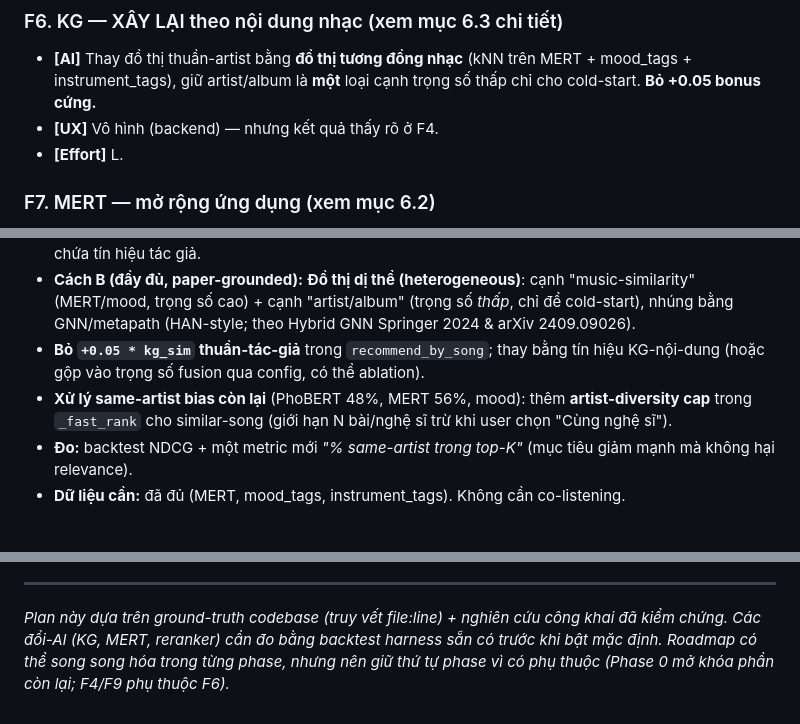
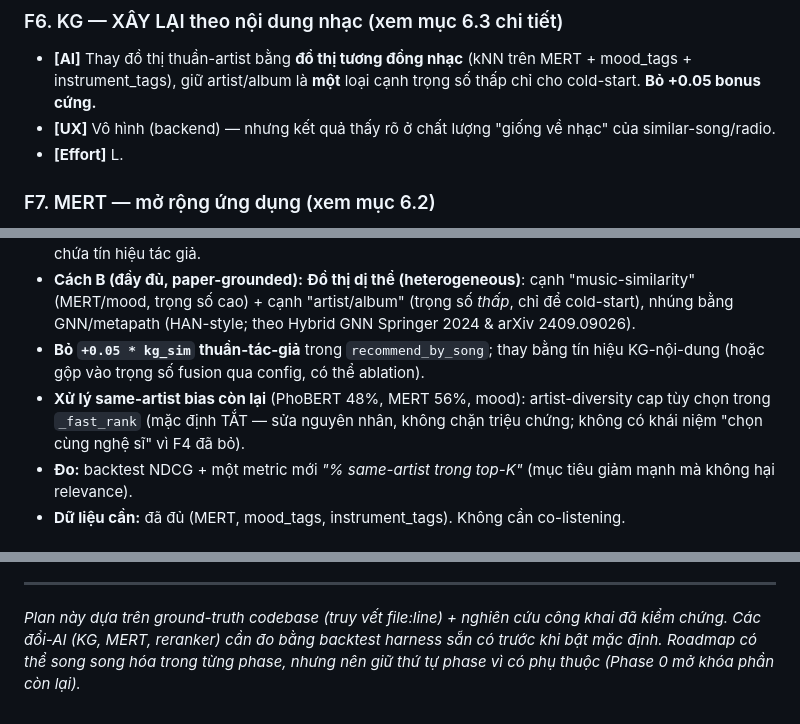
Before and after one commit to giaduocquach/Brightify, a Markdown page: docs/MASTER_UPGRADE_PLAN_V10.md, 3 parts joined by grey strips. GitHub-like rendering.

```diff
--- a/docs/MASTER_UPGRADE_PLAN_V10.md
+++ b/docs/MASTER_UPGRADE_PLAN_V10.md
@@ -167,7 +165,7 @@
 
 ### F6. KG — XÂY LẠI theo nội dung nhạc (xem mục 6.3 chi tiết)
 - **[AI]** Thay đồ thị thuần-artist bằng **đồ thị tương đồng nhạc** (kNN trên MERT + mood_tags + instrument_tags), giữ artist/album là **một** loại cạnh trọng số thấp chỉ cho cold-start. **Bỏ +0.05 bonus cứng.**
-- **[UX]** Vô hình (backend) — nhưng kết quả thấy rõ ở F4.
+- **[UX]** Vô hình (backend) — nhưng kết quả thấy rõ ở chất lượng "giống về nhạc" của similar-song/radio.
 - **[Effort]** L.
 
 ### F7. MERT — mở rộng ứng dụng (xem mục 6.2)
@@ -274,7 +272,7 @@ MERT (768-dim, đã có file 16M, là *biểu diễn nội dung nhạc thật*)
 - **Cách A (nhanh, khuyến nghị MVP):** Bỏ artist-KG. Xây **kNN graph trên hợp nhất nội dung**: `MERT (chất âm) ⊕ mood_tags ⊕ instrument_tags ⊕ audio features` → mỗi bài nối k láng giềng *giống về nhạc*. Embedding = node2vec/SVD trên graph này, hoặc đơn giản dùng trực tiếp kNN-sim. **Không** chứa tín hiệu tác giả.
 - **Cách B (đầy đủ, paper-grounded):** **Đồ thị dị thể (heterogeneous)**: cạnh "music-similarity" (MERT/mood, trọng số cao) + cạnh "artist/album" (trọng số *thấp*, chỉ để cold-start), nhúng bằng GNN/metapath (HAN-style; theo Hybrid GNN Springer 2024 & arXiv 2409.09026).
 - **Bỏ `+0.05 * kg_sim` thuần-tác-giả** trong `recommend_by_song`; thay bằng tín hiệu KG-nội-dung (hoặc gộp vào trọng số fusion qua config, có thể ablation).
-- **Xử lý same-artist bias còn lại** (PhoBERT 48%, MERT 56%, mood): thêm **artist-diversity cap** trong `_fast_rank` cho similar-song (giới hạn N bài/nghệ sĩ trừ khi user chọn "Cùng nghệ sĩ").
+- **Xử lý same-artist bias còn lại** (PhoBERT 48%, MERT 56%, mood): artist-diversity cap tùy chọn trong `_fast_rank` (mặc định TẮT — sửa nguyên nhân, không chặn triệu chứng; không có khái niệm "chọn cùng nghệ sĩ" vì F4 đã bỏ).
 - **Đo:** backtest NDCG + một metric mới *"% same-artist trong top-K"* (mục tiêu giảm mạnh mà không hại relevance).
 - **Dữ liệu cần:** đã đủ (MERT, mood_tags, instrument_tags). Không cần co-listening.
 
@@ -344,4 +342,4 @@ MERT (768-dim, đã có file 16M, là *biểu diễn nội dung nhạc thật*)
 
 ---
 
-*Plan này dựa trên ground-truth codebase (truy vết file:line) + nghiên cứu công khai đã kiểm chứng. Các đổi-AI (KG, MERT, reranker) cần đo bằng backtest harness sẵn có trước khi bật mặc định. Roadmap có thể song song hóa trong từng phase, nhưng nên giữ thứ tự phase vì có phụ thuộc (Phase 0 mở khóa phần còn lại; F4/F9 phụ thuộc F6).*
+*Plan này dựa trên ground-truth codebase (truy vết file:line) + nghiên cứu công khai đã kiểm chứng. Các đổi-AI (KG, MERT, reranker) cần đo bằng backtest harness sẵn có trước khi bật mặc định. Roadmap có thể song song hóa trong từng phase, nhưng nên giữ thứ tự phase vì có phụ thuộc (Phase 0 mở khóa phần còn lại).*
```
Also changed, not shown: other parts of docs/MASTER_UPGRADE_PLAN_V10.md (+5 -7 lines).
